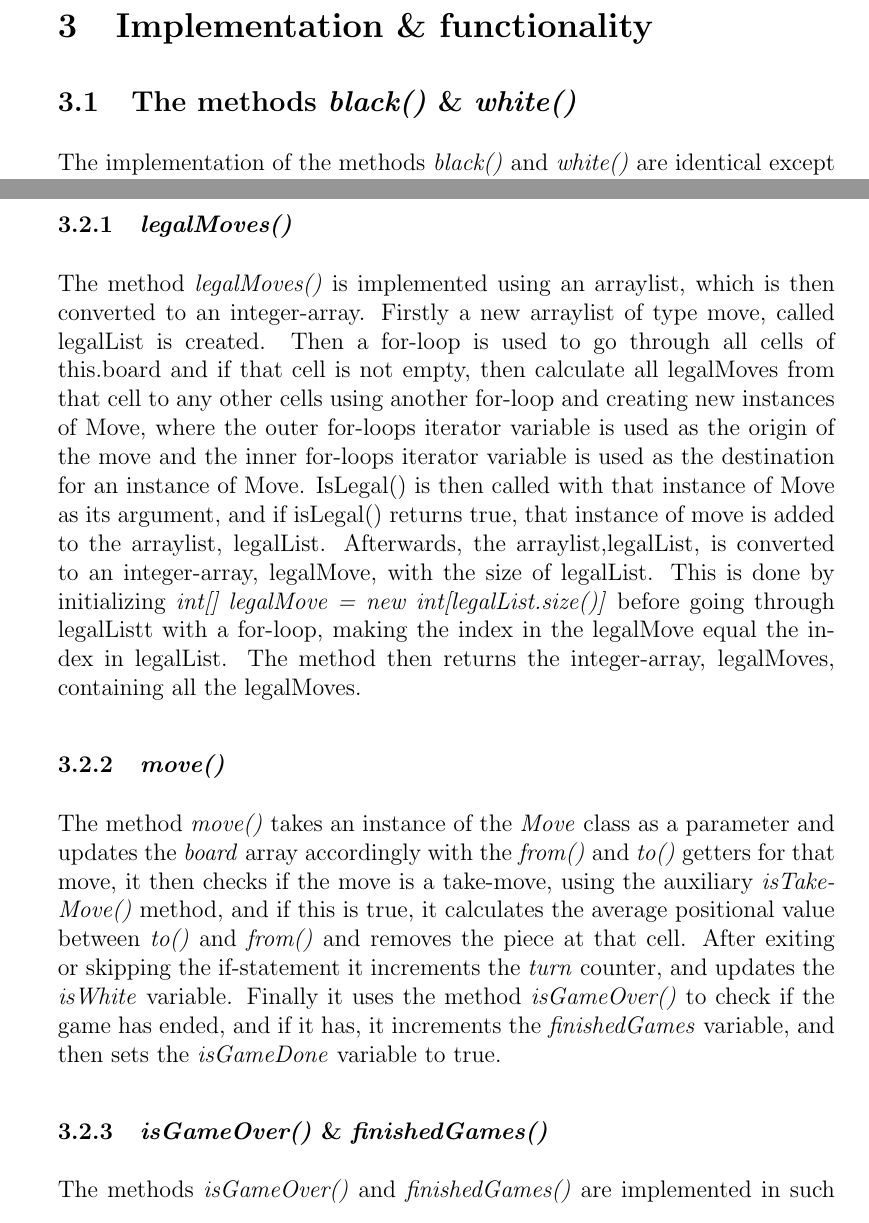
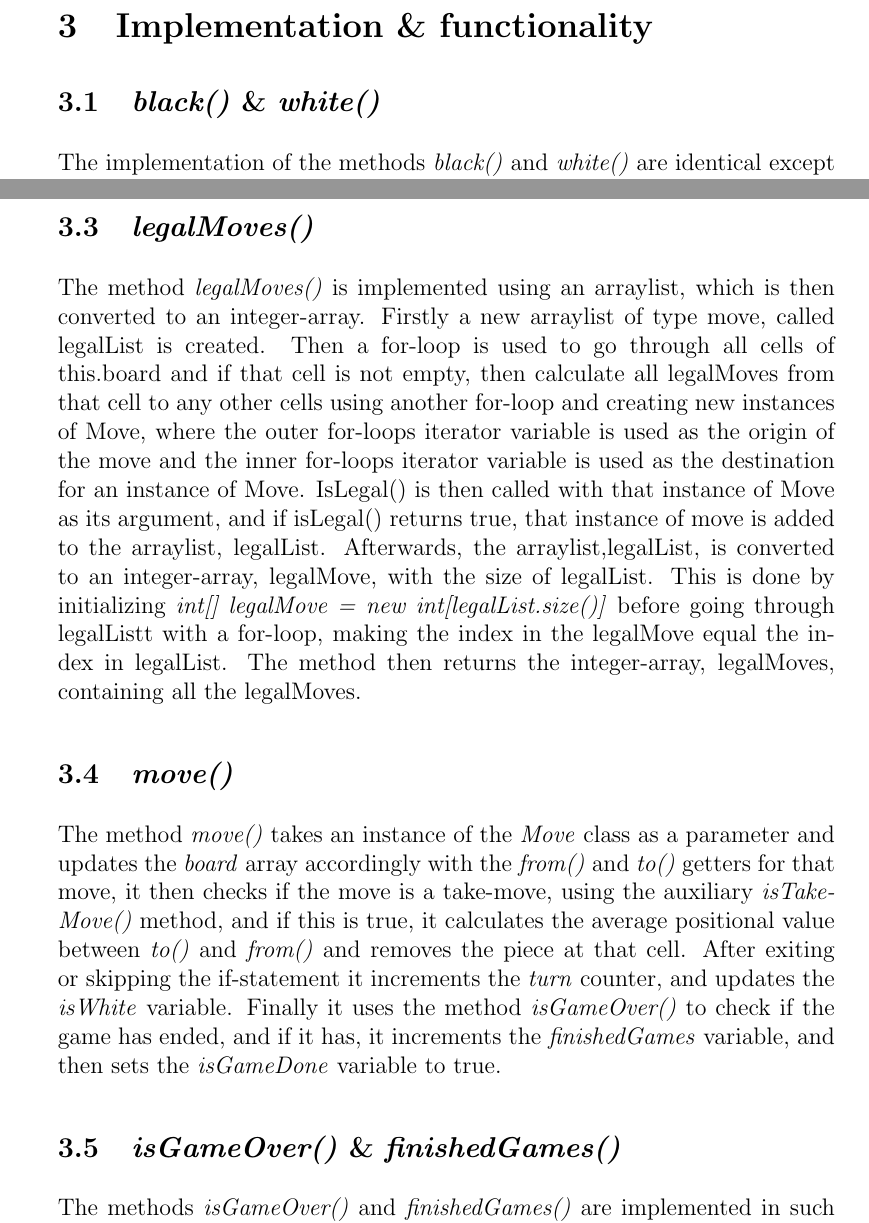
Before and after one commit to Suiziide/Alquerque, a LaTeX document (del2/Rapport/rapport.tex): two parts of pages 6 and 8 of 21, joined at a grey line, cut so that both start at the same text. Compiled offline with pdfLaTeX.

Commit message:
updated rapport

```diff
--- a/del2/Rapport/rapport.tex
+++ b/del2/Rapport/rapport.tex
@@ -87,7 +87,7 @@ For the design of \emph{legalMoves()}, it goes through all cells where a piece i
 
 \section{Implementation \& functionality}
 
-\subsection{The methods \emph{black()} \& \emph{white()}}
+\subsection{\emph{black()} \& \emph{white()}}
 The implementation of the methods \emph{black()} and \emph{white()} are identical except the fact that \emph{white()} looks for white pieces and \emph{black()} looks for black pieces. The methods work by creating a \emph{new ArrayList$<$Integer$>$()} and using a for-loop to go through \emph{this.board} looking for a corresponding piece and adding its index to the respective created arraylist. Afterwards, the arraylist is converted to an integer-array with the size of the created arraylist. This is done by initializing \emph{int[] nameOfIntegerArray = new int[nameOfArrayList.size()]} before going through the created arraylist with a for-loop, making the index in the integer-array equal the index in the arraylist. The method then returns the integer-array containing all the positions of the white and black pieces, respectively.
 
 \begin{lstlisting}[style=JavaStyle]
@@ -122,14 +122,14 @@ And lastly, take-moves from even-numbered positions must have an absolute positi
 If an instance of Move breaks none of the aforementioned criteria, thereby passing through the filter, \emph{isLegal()} recognizes it as a valid move, in accordance with the current state of the board, on which it was called, and returns true. \par
 The auxiliary method, \emph{isTakeMove()}, checks whether a move is considered a take-move by returning true if the pieceDiff() is greater than 6 or less than 4, albeit only if the piece taken is an opponent's piece, which is checked with the average positional value of to() and \emph{from()}.
 
-\subsubsection{\emph{legalMoves()}}
+\subsection{\emph{legalMoves()}}
 The method \emph{legalMoves()} is implemented using an arraylist, which is then converted to an integer-array. Firstly a new arraylist of type move, called legalList is created. Then a for-loop is used to go through all cells of this.board and if that cell is not empty, then calculate all legalMoves from that cell to any other cells using another for-loop and creating new instances of Move, where the outer for-loops iterator variable is used as the origin of the move and the inner for-loops iterator variable is used as the destination for an instance of Move. IsLegal() is then called with that instance of Move as its argument, and if isLegal() returns true, that instance of move is added to the arraylist, legalList. Afterwards, the arraylist,legalList, is converted to an integer-array, legalMove, with the size of legalList. This is done by initializing \emph{int[] legalMove = new int[legalList.size()]} before going through legalListt with a for-loop, making the index in the legalMove equal the index in legalList. The method then returns the integer-array, legalMoves, containing all the legalMoves.
 
-\subsubsection{\emph{move()}}
+\subsection{\emph{move()}}
 The method \emph{move()} takes an instance of the \emph{Move} class as a parameter and updates the \emph{board} array accordingly with the \emph{from()} and \emph{to()} getters for that move, it then checks if the move is a take-move, using the auxiliary \emph{isTakeMove()} method, and if this is true, it calculates the average positional value between \emph{to()} and \emph{from()} and removes the piece at that cell.
 After exiting or skipping the if-statement it increments the \emph{turn} counter, and updates the \emph{isWhite} variable. Finally it uses the method \emph{isGameOver()} to check if the game has ended, and if it has, it increments the \emph{finishedGames} variable, and then sets the \emph{isGameDone} variable to true.
 
-\subsubsection{\emph{isGameOver()} \& \emph{finishedGames()}}
+\subsection{\emph{isGameOver()} \& \emph{finishedGames()}}
 The methods \emph{isGameOver()} and \emph{finishedGames()} are implemented in such a way that \emph{isGameOver()} returns whether there are no pieces remaining in \emph{white()} or whether there are no pieces left in \emph{black()} or whether there are no moves left in \emph{legalMove()} to indicate when the game represented by this board is over. \par
 The static method \emph{finishedGames()} was implemented with the same functionality as a getter for the static class variable \emph{finishedGames}, meaning that when \emph{finishedGames()} is called on the class, \emph{Board}, it returns the value of the attribute \emph{finishedGames}.
 
```
Also changed, not shown: del2/Rapport/rapport.pdf, del2/Rapport/rapport.tex (8 more changed lines), 4 other files.
